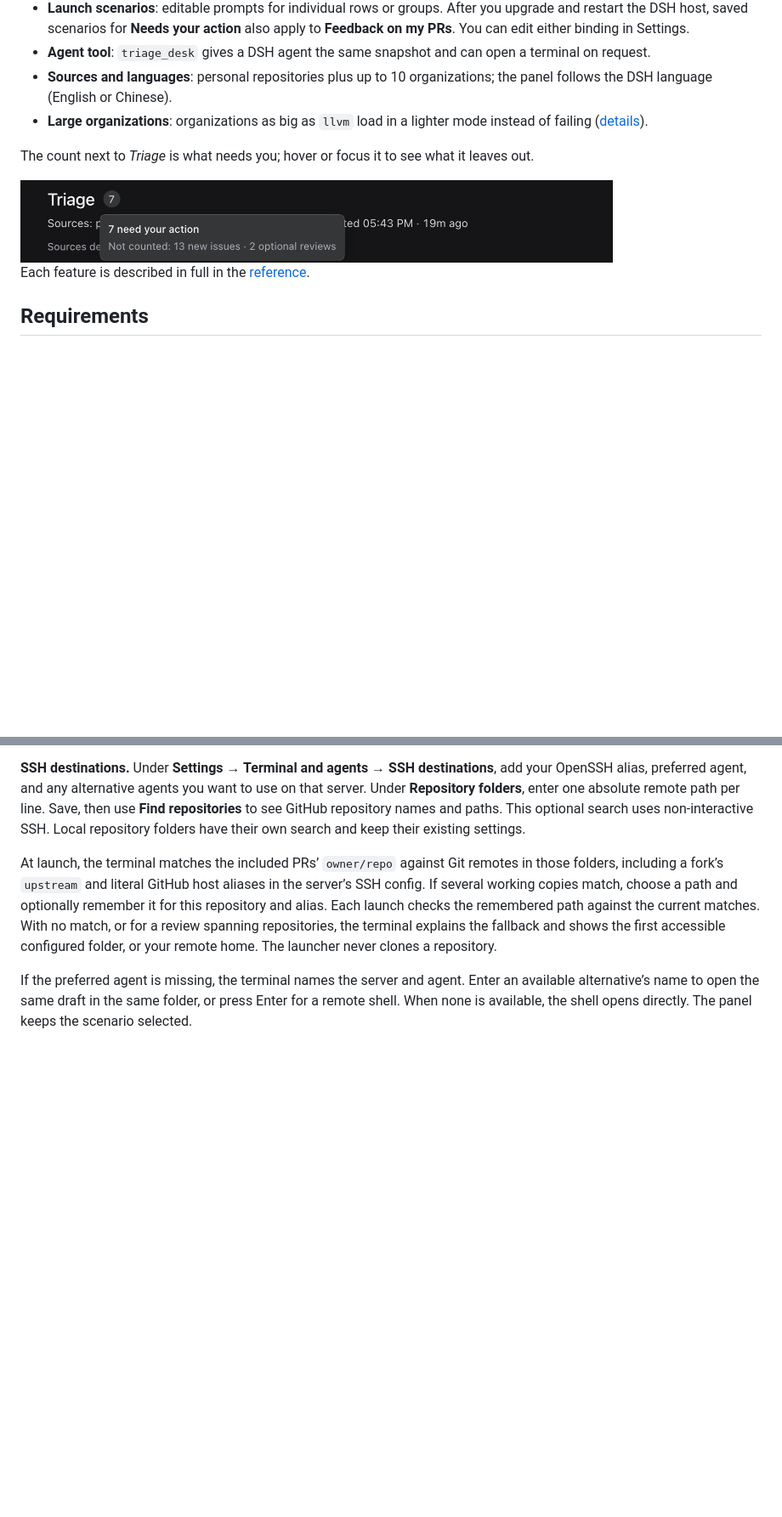
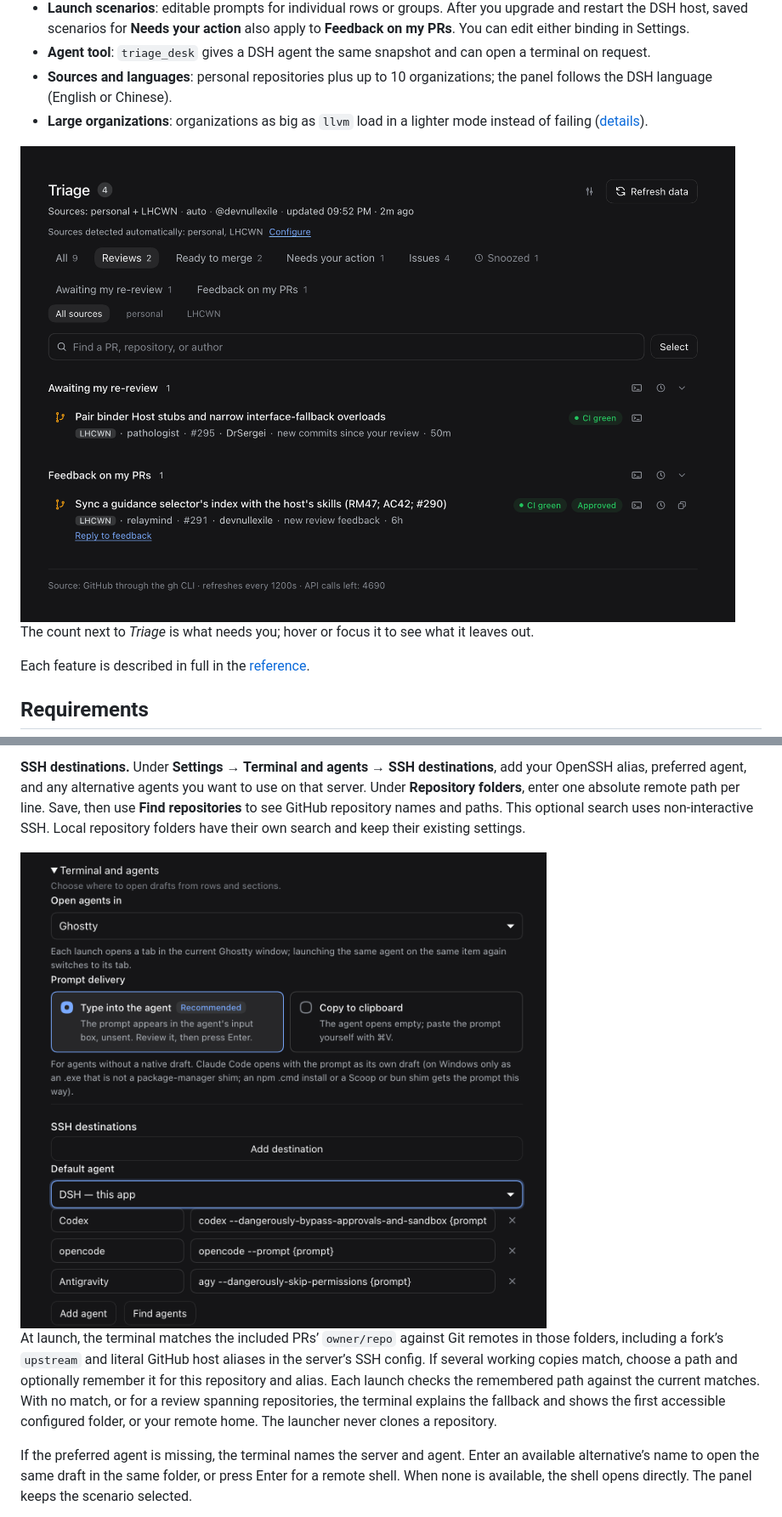
Before and after one commit to LHCWN/dsh-triage-desk, a Markdown page: README.md, 2 parts joined by grey strips. Shown at 85% size. Drawn GitHub-style; pictures changed too: docs/screenshots/count-hint.png (deleted), docs/screenshots/reviews.png (added), docs/screenshots/settings-launch.png (added); blank space fills up the shorter version.

```diff
--- a/README.md
+++ b/README.md
@@ -31,10 +31,10 @@ a saved SSH destination. The inbox reads GitHub through the signed-in local CLI.
 - **Sources and languages**: personal repositories plus up to 10 organizations; the panel follows the DSH language (English or Chinese).
 - **Large organizations**: organizations as big as `llvm` load in a lighter mode instead of failing ([details](docs/REFERENCE.md#large-sources)).
 
+<img src="docs/screenshots/reviews.png" width="900" alt="Reviews tab showing a PR with new commits since my review and a Reply to feedback link on my own PR">
+
 The count next to *Triage* is what needs you; hover or focus it to see what it
 leaves out.
-
-<img src="docs/screenshots/count-hint.png" width="697" alt="The attention count's tooltip: 7 need your action, not counted 13 new issues and 2 optional reviews">
 
 Each feature is described in full in the [reference](docs/REFERENCE.md#inbox).
 
@@ -130,6 +130,8 @@ on that server. Under **Repository folders**, enter one absolute remote path per
 line. Save, then use **Find repositories** to see GitHub repository names and
 paths. This optional search uses non-interactive SSH. Local repository folders
 have their own search and keep their existing settings.
+
+<img src="docs/screenshots/settings-launch.png" width="691" alt="Terminal and agents settings with Ghostty selected, prompt delivery options, and the Add destination button for SSH">
 
 At launch, the terminal matches the included PRs’ `owner/repo` against Git
 remotes in those folders, including a fork’s `upstream` and literal GitHub host
```
Also changed, not shown: other parts of README.md (+1 -1 lines), README.zh.md (+5 -3 lines), docs/screenshots/inbox.png.
